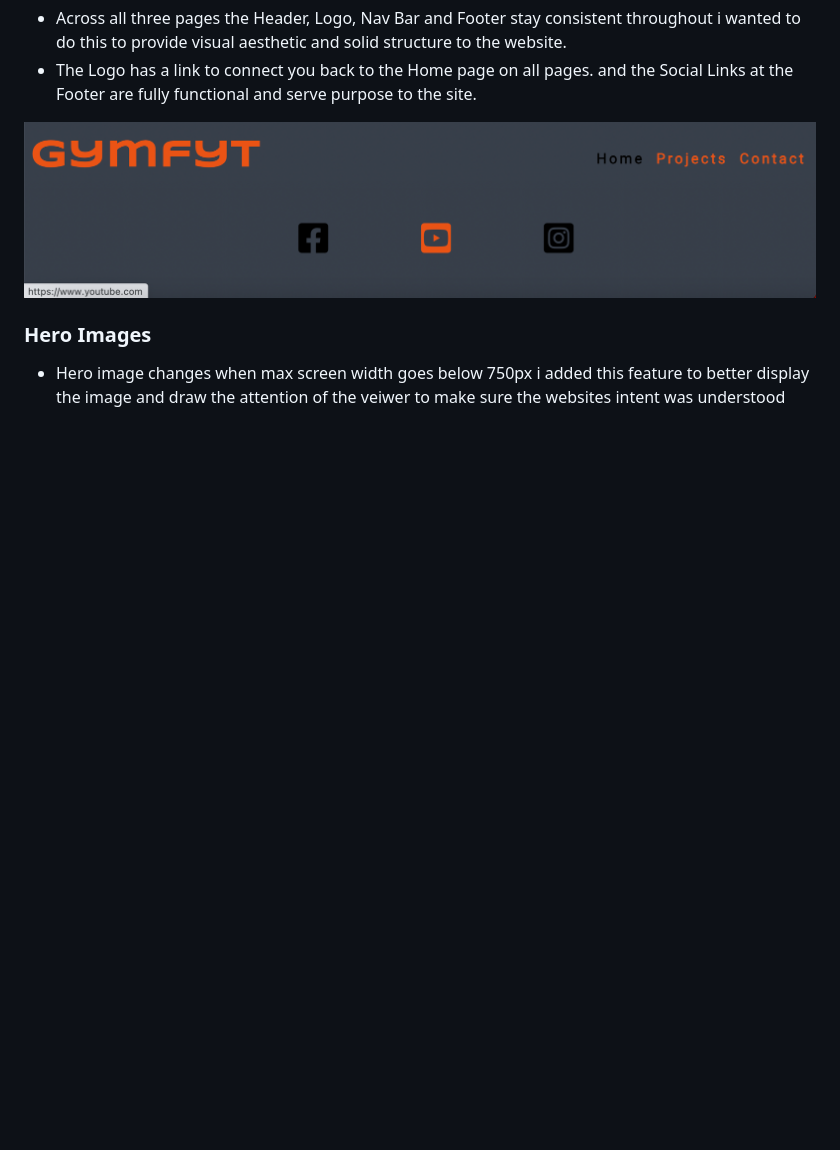
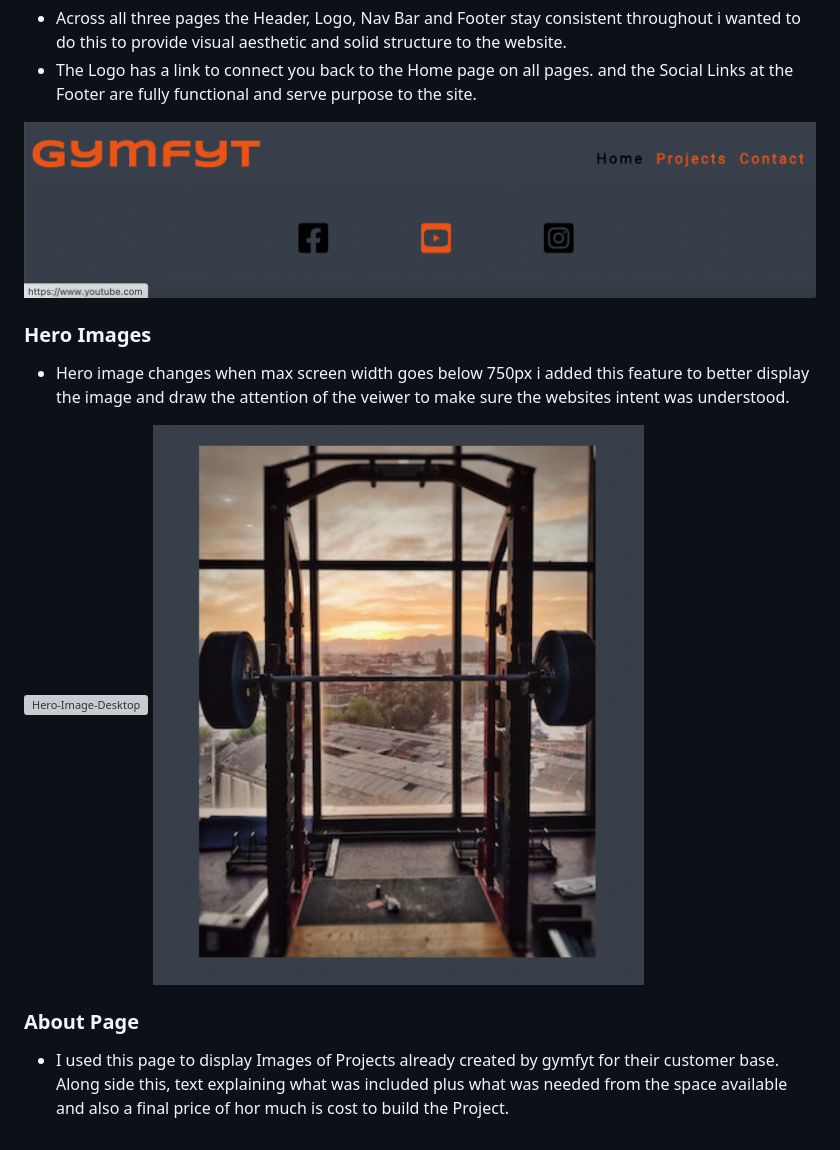
Before and after one commit to Code-Institute-Submissions/Portfolio-Project-One-1, a Markdown page: README.md, the part around the change. Drawn GitHub-style; pictures changed too: assets/images/READMEimages/hero-image-mobile.png (added); blank space fills up the shorter version; grey boxes are pictures that could not be loaded.

Commit message:
add images of both hero images on desktop and mobile devices

```diff
--- a/README.md
+++ b/README.md
@@ -59,4 +59,11 @@ Due to the Covid Pandemic, all Gym and outdoor excersise equipment saldy had to
 
  ### Hero Images
 
-  * Hero image changes when max screen width goes below 750px i added this feature to better display the image and draw the attention of the veiwer to make sure the websites intent was understood
+  * Hero image changes when max screen width goes below 750px i added this feature to better display the image and draw the attention of the veiwer to make sure the websites intent was understood.
+
+  ![Hero-Image-Desktop](/assets/images/READMEimages/hero-image-desktop.png)
+  ![Hero-Image-Mobile](/assets/images/READMEimages/hero-image-mobile.png)
+
+  ### About Page
+
+   * I used this page to display Images of Projects already created by gymfyt for their customer base. Along side this, text explaining what was included plus what was needed from the space available and also a final price of hor much is cost to build the Project.
```
Also changed, not shown: 1 other file.
